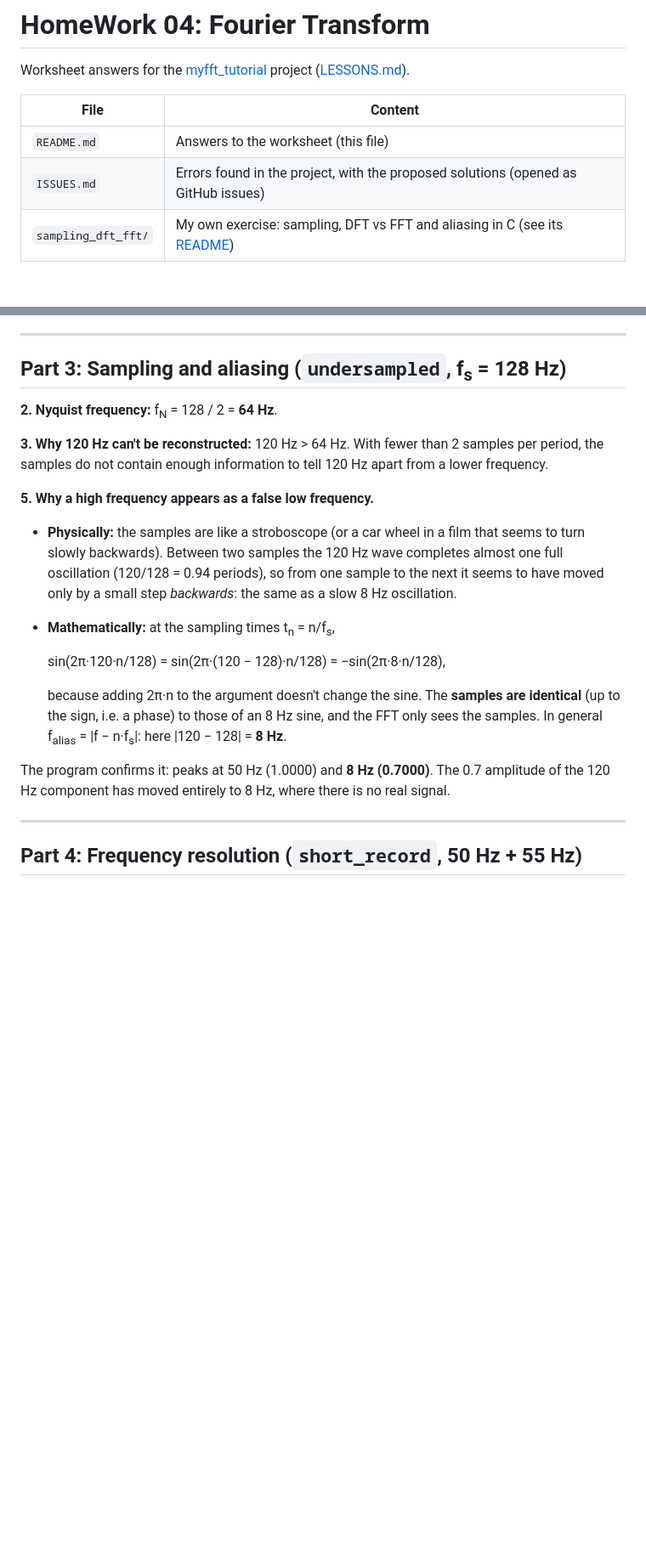
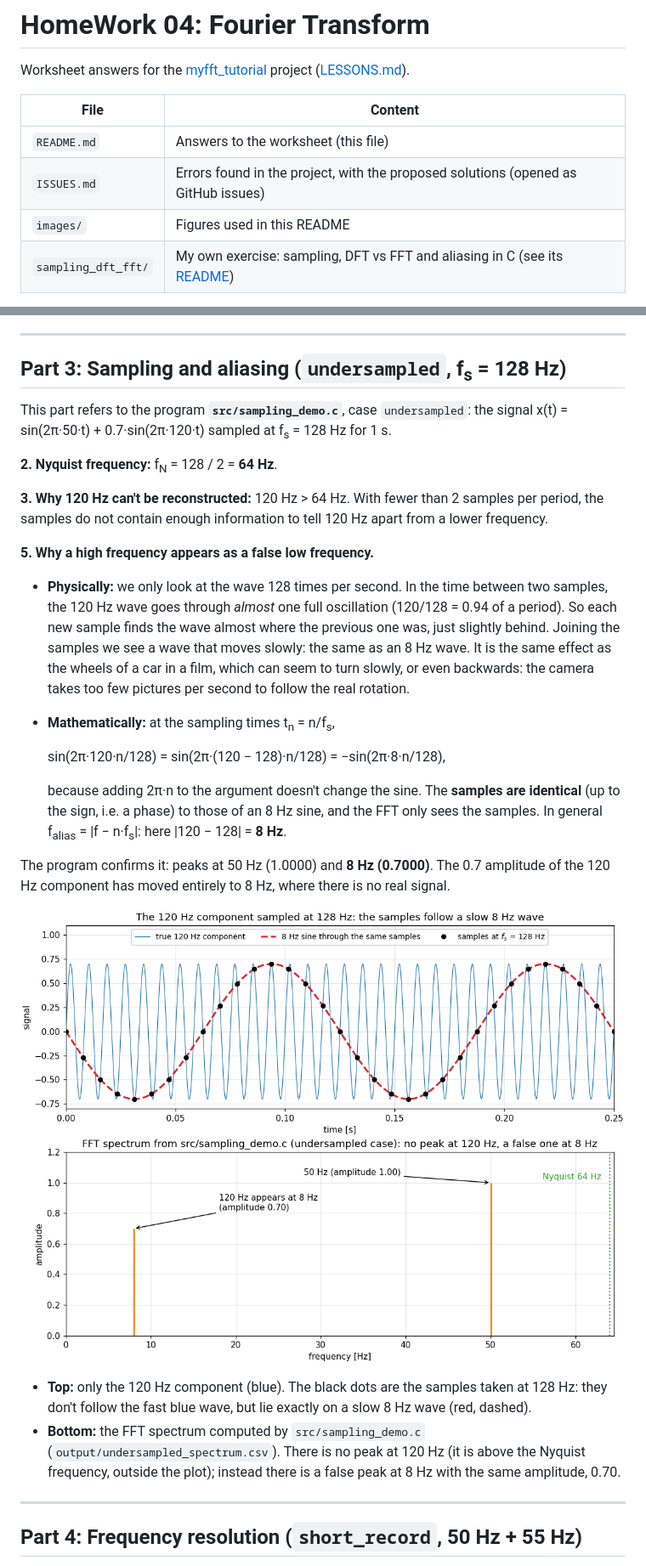
Before and after one commit to AnnaTogni/SC4PS_2425_AnnaTogni, a Markdown page: HomeWork4/README.md, 2 parts joined by grey strips. Shown at 85% size. Rendered like a GitHub page; pictures changed too: HomeWork4/images/aliasing_120Hz.png (added); blank space fills up the shorter version.

Commit message:
fixing

```diff
--- a/HomeWork4/README.md
+++ b/HomeWork4/README.md
@@ -7,6 +7,7 @@ Worksheet answers for the [myfft_tutorial](https://github.com/alexninogh/myfft_t
 |---|---|
 | `README.md` | Answers to the worksheet (this file) |
 | `ISSUES.md` | Errors found in the project, with the proposed solutions (opened as GitHub issues) |
+| `images/` | Figures used in this README |
 | `sampling_dft_fft/` | My own exercise: sampling, DFT vs FFT and aliasing in C (see its [README](sampling_dft_fft/README.md)) |
 
 All the numbers below come from actually running the project (`make run`, GSL 2.7.1, gcc).
@@ -59,16 +60,21 @@ does with the ODE solver output.
 
 ## Part 3: Sampling and aliasing (`undersampled`, f<sub>s</sub> = 128 Hz)
 
+This part refers to the program **`src/sampling_demo.c`**, case `undersampled`: the signal
+x(t) = sin(2π·50·t) + 0.7·sin(2π·120·t) sampled at f<sub>s</sub> = 128 Hz for 1 s.
+
 **2. Nyquist frequency:** f<sub>N</sub> = 128 / 2 = **64 Hz**.
 
 **3. Why 120 Hz can't be reconstructed:** 120 Hz > 64 Hz. With fewer than 2 samples per period,
 the samples do not contain enough information to tell 120 Hz apart from a lower frequency.
 
 **5. Why a high frequency appears as a false low frequency.**
-- **Physically:** the samples are like a stroboscope (or a car wheel in a film that seems to turn
-  slowly backwards). Between two samples the 120 Hz wave completes almost one full oscillation
-  (120/128 = 0.94 periods), so from one sample to the next it seems to have moved only by a small
-  step *backwards*: the same as a slow 8 Hz oscillation.
+- **Physically:** we only look at the wave 128 times per second. In the time between two
+  samples, the 120 Hz wave goes through *almost* one full oscillation (120/128 = 0.94 of a
+  period). So each new sample finds the wave almost where the previous one was, just slightly
+  behind. Joining the samples we see a wave that moves slowly: the same as an 8 Hz wave.
+  It is the same effect as the wheels of a car in a film, which can seem to turn slowly, or
+  even backwards: the camera takes too few pictures per second to follow the real rotation.
 - **Mathematically:** at the sampling times t<sub>n</sub> = n/f<sub>s</sub>,
 
   sin(2π·120·n/128) = sin(2π·(120 − 128)·n/128) = −sin(2π·8·n/128),
@@ -79,6 +85,15 @@ the samples do not contain enough information to tell 120 Hz apart from a lower
 
 The program confirms it: peaks at 50 Hz (1.0000) and **8 Hz (0.7000)**. The 0.7 amplitude
 of the 120 Hz component has moved entirely to 8 Hz, where there is no real signal.
+
+![120 Hz sampled at 128 Hz appears at 8 Hz](images/aliasing_120Hz.png)
+
+- **Top:** only the 120 Hz component (blue). The black dots are the samples taken at 128 Hz:
+  they don't follow the fast blue wave, but lie exactly on a slow 8 Hz wave (red, dashed).
+- **Bottom:** the FFT spectrum computed by `src/sampling_demo.c`
+  (`output/undersampled_spectrum.csv`). There is no peak at 120 Hz (it is above the Nyquist
+  frequency, outside the plot); instead there is a false peak at 8 Hz with the same amplitude,
+  0.70.
 
 ---
 
```
